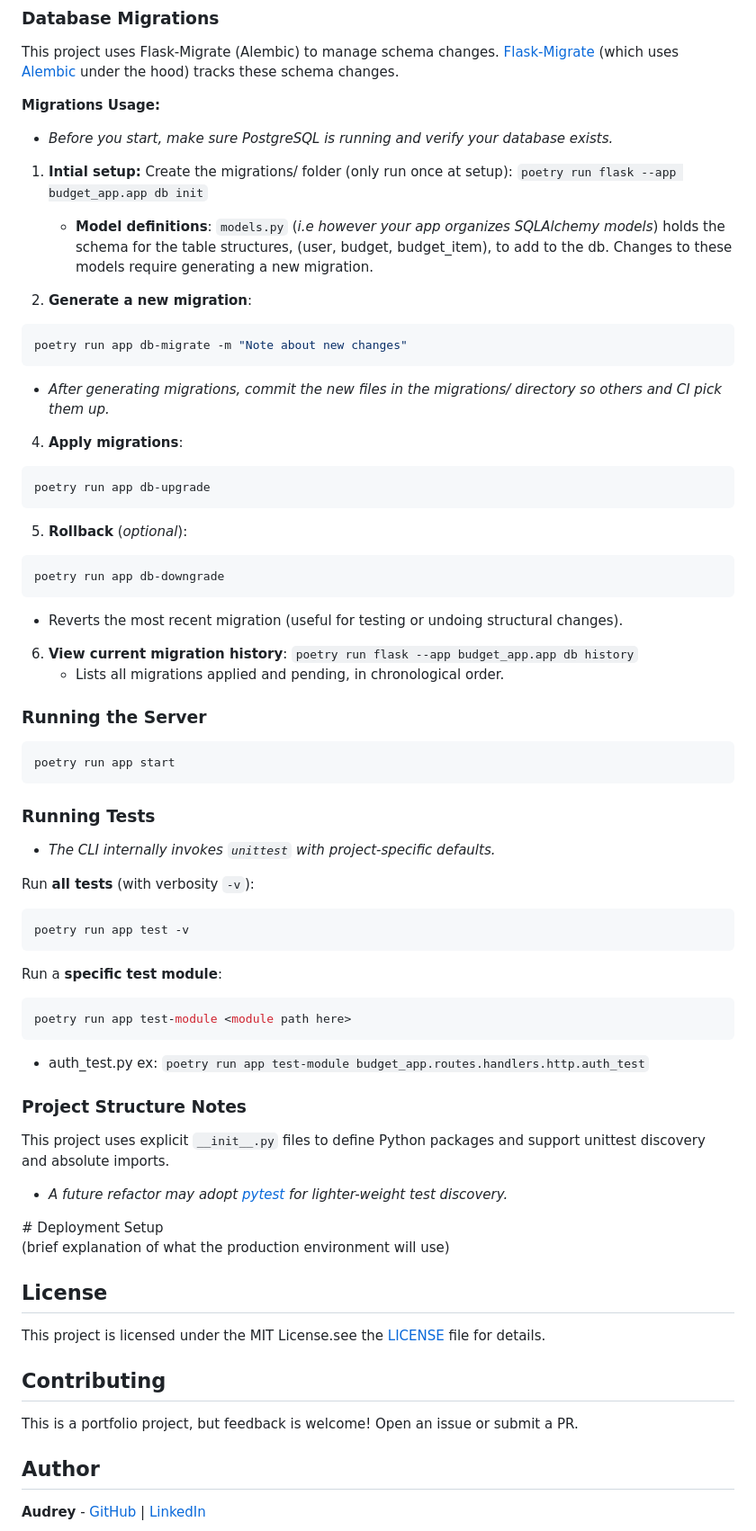
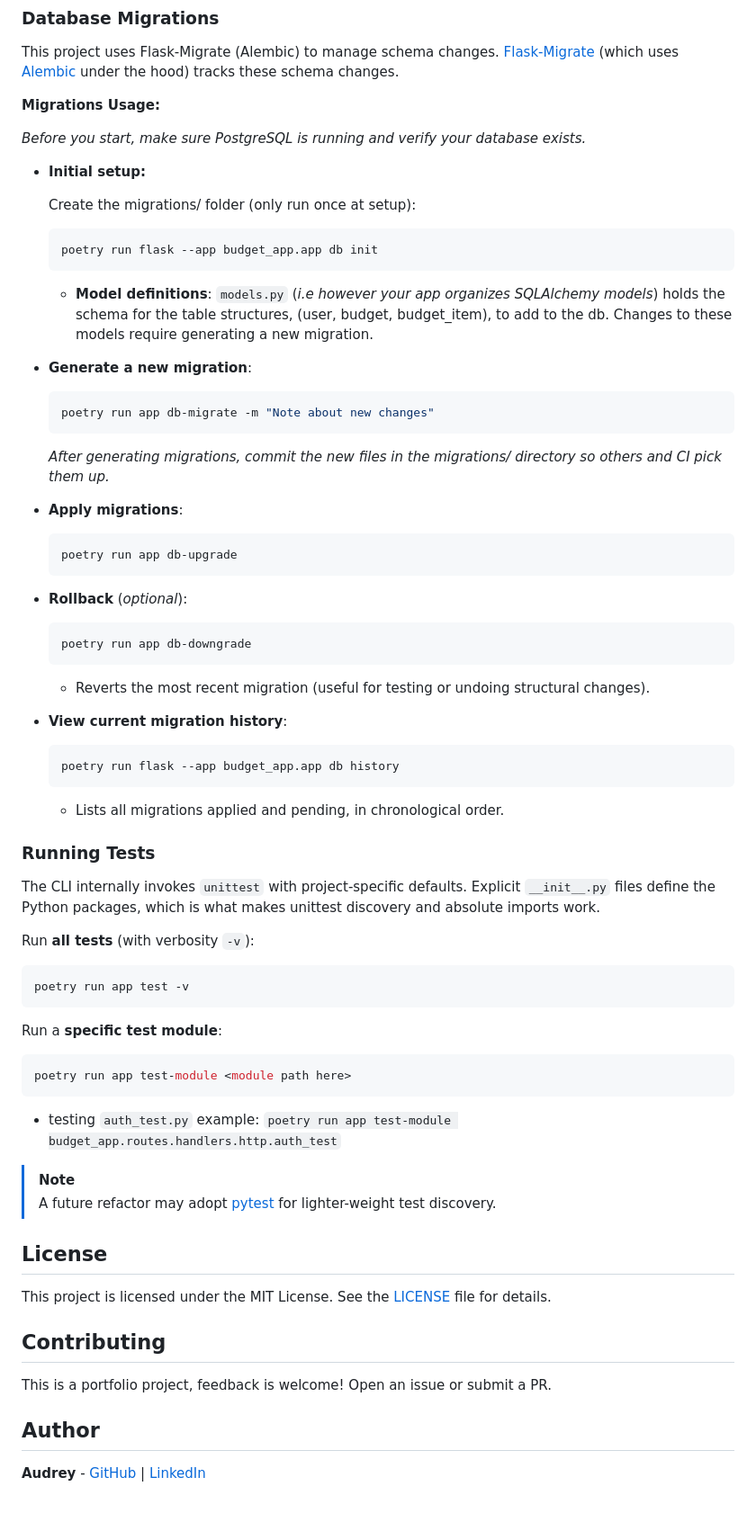
Before and after one commit to audreycode6/budget_app, a Markdown page: README.md, the part around one of its changes. Shown at 90% size. Rendered like a GitHub page; blank space fills up the shorter version.

Commit message:
CLEANUP: - reorganize README content - add section on deployment & proposed future fixes

````diff
--- a/README.md
+++ b/README.md
@@ -111,47 +146,51 @@ This project uses Flask-Migrate (Alembic) to manage schema changes.
 
 **Migrations Usage:**
 
-- _Before you start, make sure PostgreSQL is running and verify your database exists._
+_Before you start, make sure PostgreSQL is running and verify your database exists._
 
-1. **Intial setup:**
-   Create the migrations/ folder (only run once at setup): `poetry run flask --app budget_app.app db init`
-   - **Model definitions**: `models.py` (_i.e however your app organizes SQLAlchemy models_) holds the schema for the table structures, (user, budget, budget_item), to add to the db. Changes to these models require generating a new migration.
+- **Initial setup:**
 
-2. **Generate a new migration**:
+  Create the migrations/ folder (only run once at setup):
 
-```shell
-poetry run app db-migrate -m "Note about new changes"
-```
+  ```shell
+  poetry run flask --app budget_app.app db init
+  ```
 
-- _After generating migrations, commit the new files in the migrations/ directory so others and CI pick them up._
+  - **Model definitions**: `models.py` (_i.e however your app organizes SQLAlchemy models_) holds the schema for the table structures, (user, budget, budget_item), to add to the db. Changes to these models require generating a new migration.
 
-4. **Apply migrations**:
+- **Generate a new migration**:
 
-```shell
-poetry run app db-upgrade
-```
+  ```shell
+  poetry run app db-migrate -m "Note about new changes"
+  ```
 
-5. **Rollback** (_optional_):
+  _After generating migrations, commit the new files in the migrations/ directory so others and CI pick them up._
 
-```shell
-poetry run app db-downgrade
-```
+- **Apply migrations**:
 
-- Reverts the most recent migration (useful for testing or undoing structural changes).
+  ```shell
+  poetry run app db-upgrade
+  ```
 
-6. **View current migration history**:
-   `poetry run flask --app budget_app.app db history`
-   - Lists all migrations applied and pending, in chronological order.
+- **Rollback** (_optional_):
 
-### Running the Server
+  ```shell
+  poetry run app db-downgrade
+  ```
 
-```shell
-poetry run app start
-```
+  - Reverts the most recent migration (useful for testing or undoing structural changes).
+
+- **View current migration history**:
+
+  ```shell
+  poetry run flask --app budget_app.app db history
+  ```
+
+  - Lists all migrations applied and pending, in chronological order.
 
 ### Running Tests
 
-- _The CLI internally invokes `unittest` with project-specific defaults._
+The CLI internally invokes `unittest` with project-specific defaults. Explicit `__init__.py` files define the Python packages, which is what makes unittest discovery and absolute imports work.
 
 Run **all tests** (with verbosity `-v`):
 
@@ -165,26 +204,18 @@ Run a **specific test module**:
 poetry run app test-module <module path here>
 ```
 
-- auth_test.py ex: `poetry run app test-module budget_app.routes.handlers.http.auth_test`
+- testing `auth_test.py` example: `poetry run app test-module budget_app.routes.handlers.http.auth_test`
 
-### Project Structure Notes
-
-This project uses explicit `__init__.py` files to define Python packages and support unittest discovery and absolute imports.
-
-- _A future refactor may adopt [pytest](https://docs.pytest.org/en/stable/) for lighter-weight test discovery._
-
-<TODO>
-# Deployment Setup
-
-(brief explanation of what the production environment will use)
+> [!NOTE]
+> A future refactor may adopt [pytest](https://docs.pytest.org/en/stable/) for lighter-weight test discovery.
 
 ## License
 
-This project is licensed under the MIT License.see the [LICENSE](LICENSE) file for details.
+This project is licensed under the MIT License. See the [LICENSE](LICENSE) file for details.
 
 ## Contributing
 
-This is a portfolio project, but feedback is welcome! Open an issue or submit a PR.
+This is a portfolio project, feedback is welcome! Open an issue or submit a PR.
 
 ## Author
 
````
Also changed, not shown: other parts of README.md (+53 -18 lines).
